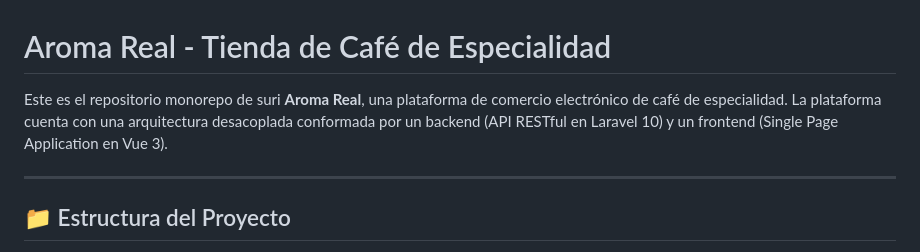
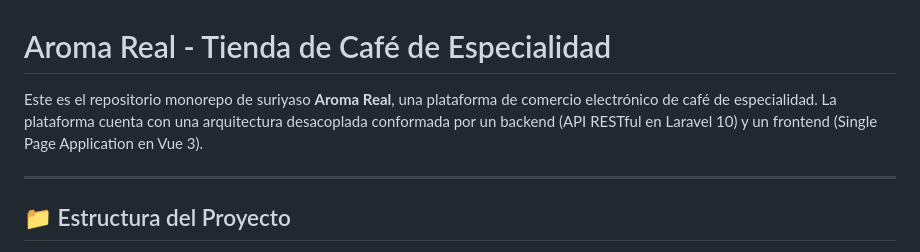
Before and after one commit to CBElmer28/Cafe, a Markdown page: README.md, the part around the change. Drawn GitHub-style.

Commit message:
Suriyaso

```diff
--- a/README.md
+++ b/README.md
@@ -1,6 +1,6 @@
 # Aroma Real - Tienda de Café de Especialidad
 
-Este es el repositorio monorepo de suri **Aroma Real**, una plataforma de comercio electrónico de café de especialidad. La plataforma cuenta con una arquitectura desacoplada conformada por un backend (API RESTful en Laravel 10) y un frontend (Single Page Application en Vue 3).
+Este es el repositorio monorepo de suriyaso **Aroma Real**, una plataforma de comercio electrónico de café de especialidad. La plataforma cuenta con una arquitectura desacoplada conformada por un backend (API RESTful en Laravel 10) y un frontend (Single Page Application en Vue 3).
 
 ---
 
```
